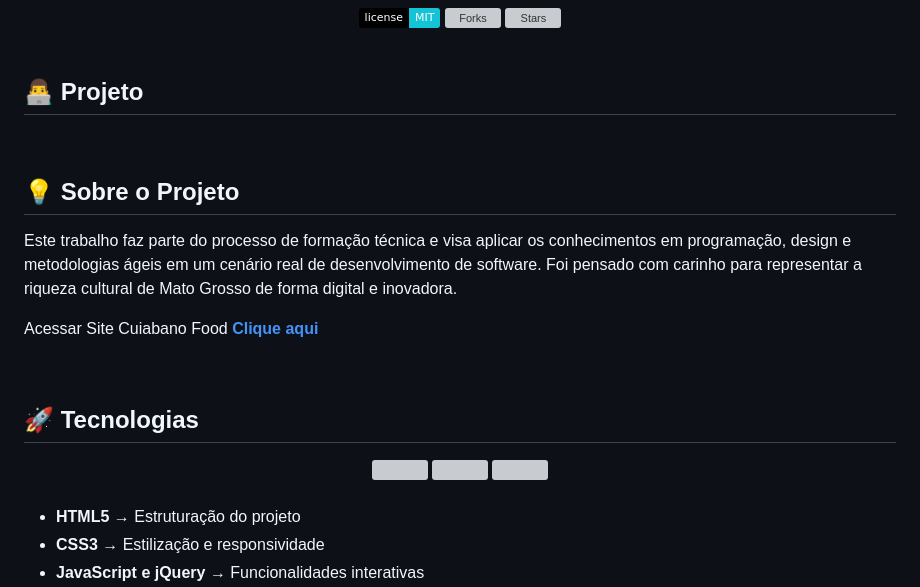
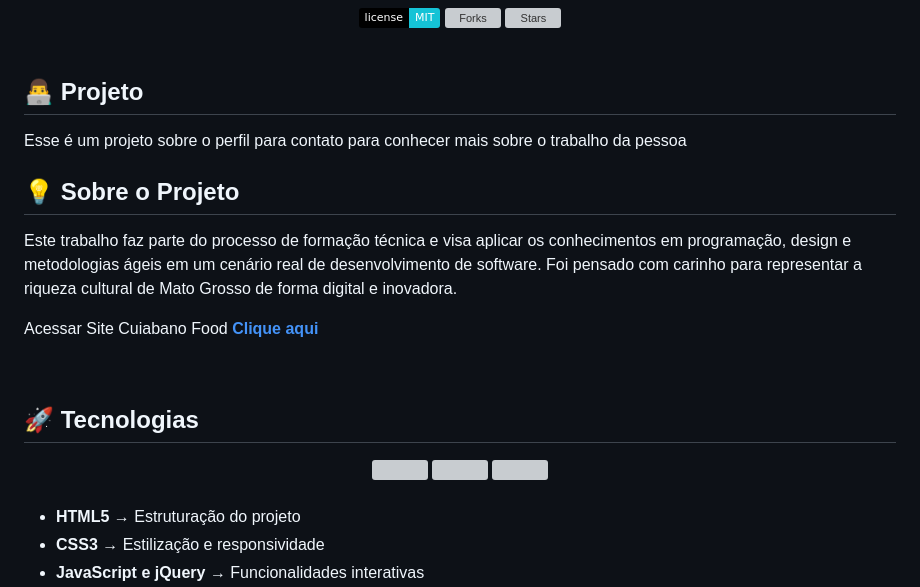
Before and after one commit to ana-luisa-29/perfil-contato, a Markdown page: README.md, the part around the change printed below. Drawn GitHub-style; badges without logos; grey boxes are pictures that could not be loaded.

```diff
--- a/README.md
+++ b/README.md
@@ -24,7 +24,7 @@
 <br>
 
 ## 👨‍💻 Projeto
-
+Esse é um projeto sobre o perfil para contato para conhecer mais sobre o trabalho da pessoa
 <br>
 
 ## 💡 Sobre o Projeto
```
Also changed, not shown: other parts of README.md (+1 -1 lines).
